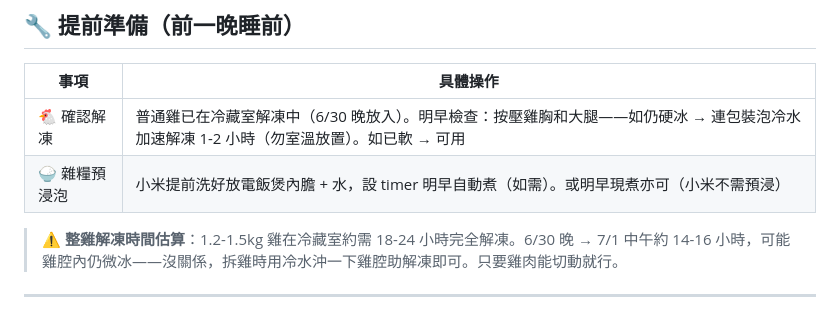
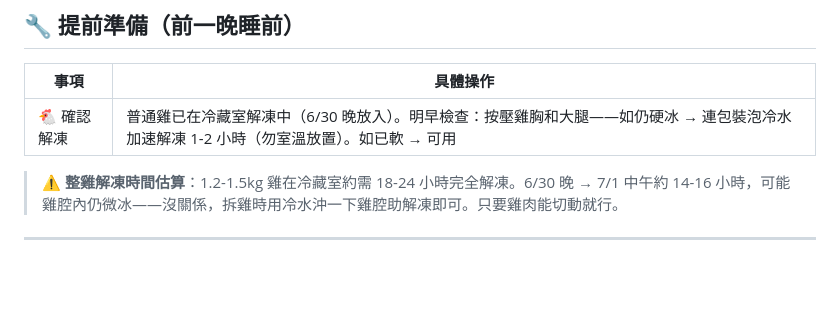
Before and after one commit to NeoLuk/eat-what-tmr, a Markdown page: output/2026-07-01-孕37周.md, the part around the change. Rendered like a GitHub page; blank space fills up the shorter version.

Commit message:
Remove pre-soaking instruction for millet from preparation steps

```diff
--- a/output/2026-07-01-孕37周.md
+++ b/output/2026-07-01-孕37周.md
@@ -32,7 +32,6 @@
 | 事項 | 具體操作 |
 |------|----------|
 | 🐔 確認解凍 | 普通雞已在冷藏室解凍中（6/30 晚放入）。明早檢查：按壓雞胸和大腿——如仍硬冰 → 連包裝泡冷水加速解凍 1-2 小時（勿室溫放置）。如已軟 → 可用 |
-| 🍚 雜糧預浸泡 | 小米提前洗好放電飯煲內膽 + 水，設 timer 明早自動煮（如需）。或明早現煮亦可（小米不需預浸） |
 
 > ⚠️ **整雞解凍時間估算**：1.2-1.5kg 雞在冷藏室約需 18-24 小時完全解凍。6/30 晚 → 7/1 中午約 14-16 小時，可能雞腔內仍微冰——沒關係，拆雞時用冷水沖一下雞腔助解凍即可。只要雞肉能切動就行。
 
```
